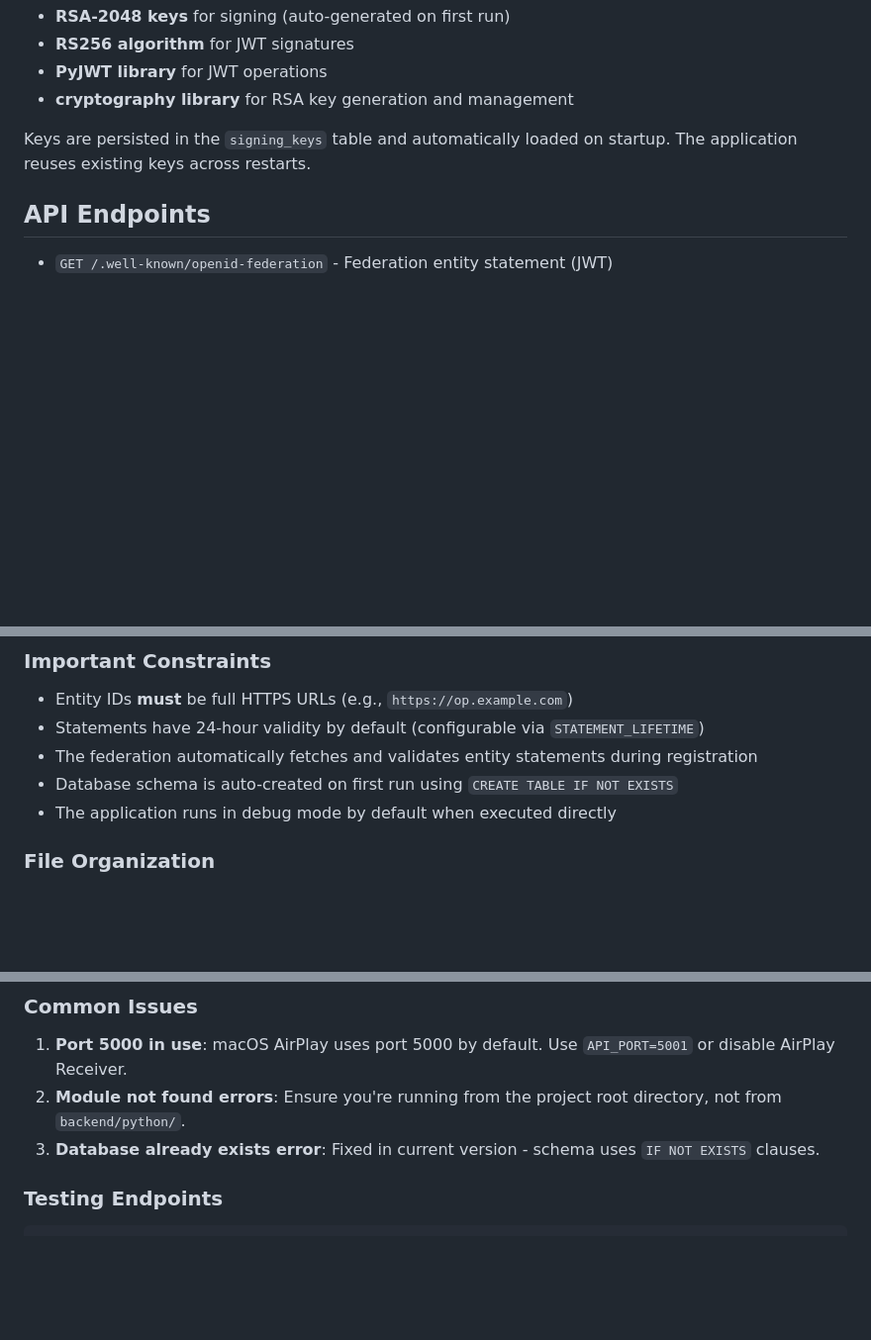
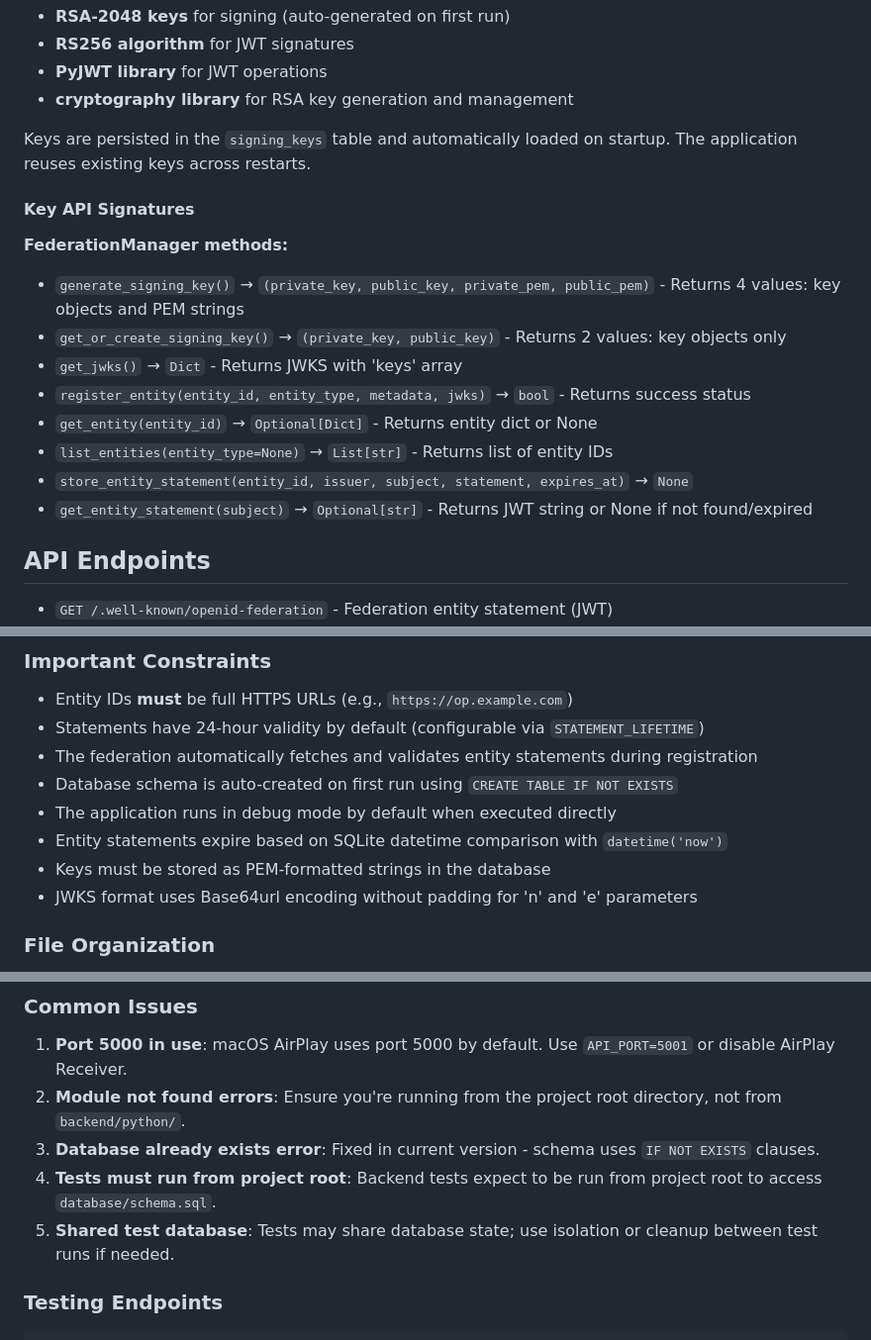
Before and after one commit to nckroy/openid-federation-manager, a Markdown page: CLAUDE.md, 3 parts joined by grey strips. Shown at 99% size. GitHub-like rendering; blank space fills up the shorter version.

```diff
--- a/CLAUDE.md
+++ b/CLAUDE.md
@@ -128,6 +128,18 @@ The implementation uses:
 
 Keys are persisted in the `signing_keys` table and automatically loaded on startup. The application reuses existing keys across restarts.
 
+#### Key API Signatures
+
+**FederationManager methods:**
+- `generate_signing_key()` → `(private_key, public_key, private_pem, public_pem)` - Returns 4 values: key objects and PEM strings
+- `get_or_create_signing_key()` → `(private_key, public_key)` - Returns 2 values: key objects only
+- `get_jwks()` → `Dict` - Returns JWKS with 'keys' array
+- `register_entity(entity_id, entity_type, metadata, jwks)` → `bool` - Returns success status
+- `get_entity(entity_id)` → `Optional[Dict]` - Returns entity dict or None
+- `list_entities(entity_type=None)` → `List[str]` - Returns list of entity IDs
+- `store_entity_statement(entity_id, issuer, subject, statement, expires_at)` → `None`
+- `get_entity_statement(subject)` → `Optional[str]` - Returns JWT string or None if not found/expired
+
 ## API Endpoints
 
 - `GET /.well-known/openid-federation` - Federation entity statement (JWT)
@@ -148,6 +160,9 @@ All endpoints return appropriate HTTP status codes and JSON error messages on fa
 - The federation automatically fetches and validates entity statements during registration
 - Database schema is auto-created on first run using `CREATE TABLE IF NOT EXISTS`
 - The application runs in debug mode by default when executed directly
+- Entity statements expire based on SQLite datetime comparison with `datetime('now')`
+- Keys must be stored as PEM-formatted strings in the database
+- JWKS format uses Base64url encoding without padding for 'n' and 'e' parameters
 
 ### File Organization
 
@@ -162,6 +177,8 @@ All endpoints return appropriate HTTP status codes and JSON error messages on fa
 1. **Port 5000 in use**: macOS AirPlay uses port 5000 by default. Use `API_PORT=5001` or disable AirPlay Receiver.
 2. **Module not found errors**: Ensure you're running from the project root directory, not from `backend/python/`.
 3. **Database already exists error**: Fixed in current version - schema uses `IF NOT EXISTS` clauses.
+4. **Tests must run from project root**: Backend tests expect to be run from project root to access `database/schema.sql`.
+5. **Shared test database**: Tests may share database state; use isolation or cleanup between test runs if needed.
 
 ### Testing Endpoints
 
```
Also changed, not shown: README.md (+11 -7 lines), 1 other file.
